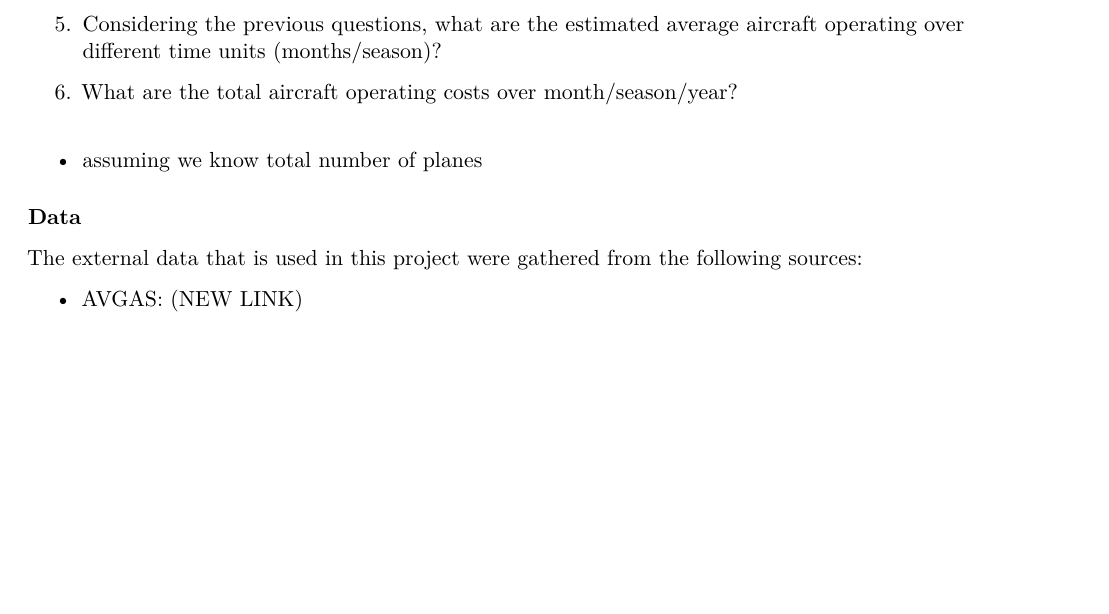
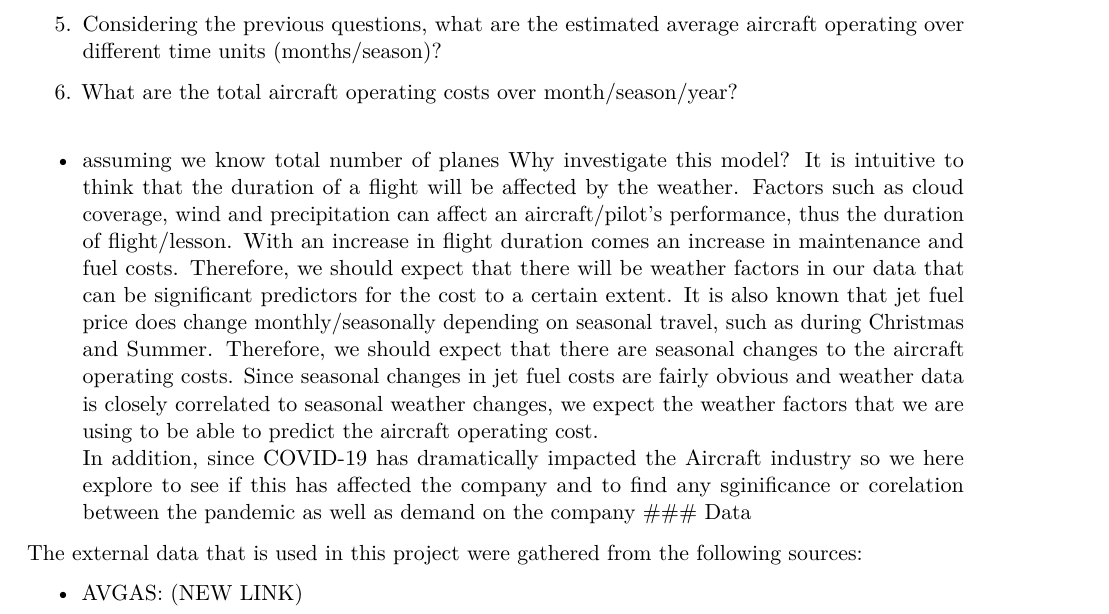
Before and after one commit to AdhamFarag/Durham-flight-project, an R Markdown document (report template.Rmd): part of page 1 of 7 before the commit and part of page 1 of 8 after it, cut so that both start at the same text, the shorter picture padded with empty space. Rendered offline with R 4.5, knitr and Pandoc, then LaTeX, with nearby package versions; some code elsewhere in the file could not run offline.

Commit message:
Update report template.Rmd

````diff
--- a/report template.Rmd
+++ b/report template.Rmd
@@ -39,7 +39,8 @@ Link to RStudio Cloud shared project: https://rstudio.cloud/
 
 6. What are the total aircraft operating costs over month/season/year?
   - assuming we know total number of planes
-
+Why investigate this model?  It is intuitive to think that the duration of a flight will be affected by the weather. Factors such as cloud coverage, wind and precipitation can affect an aircraft/pilot’s performance, thus the duration of flight/lesson. With an increase in flight duration comes an increase in maintenance and fuel costs. Therefore, we should expect that there will be weather factors in our data that can be significant predictors for the cost to a certain extent.  It is also known that jet fuel price does change monthly/seasonally depending on seasonal travel, such as during Christmas and Summer. Therefore, we should expect that there are seasonal changes to the aircraft operating costs. Since seasonal changes in jet fuel costs are fairly obvious and weather data is closely correlated to seasonal weather changes, we expect the weather factors that we are using to be able to predict the aircraft operating cost.
+In addition, since COVID-19 has dramatically impacted the Aircraft industry so we here explore to see if this has affected the company and to find any sginificance or corelation between the pandemic as well as demand on the company
 ### Data
 ```{r , results='hide', include=FALSE, warning=FALSE}
 source(file = "preprocess_data.R")
````
